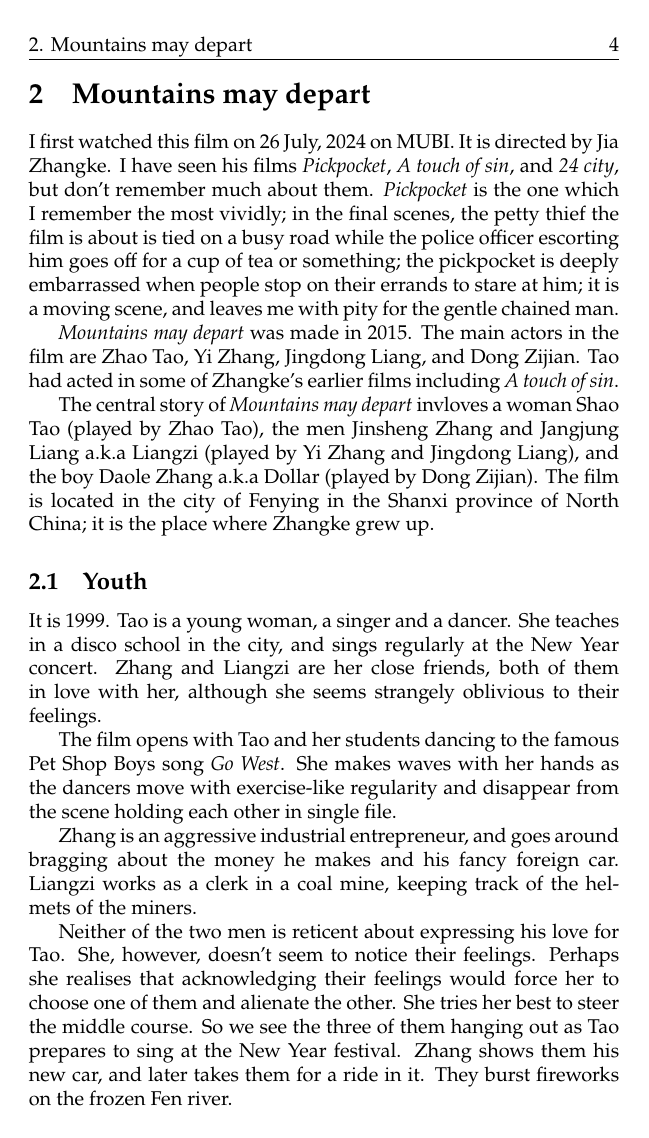
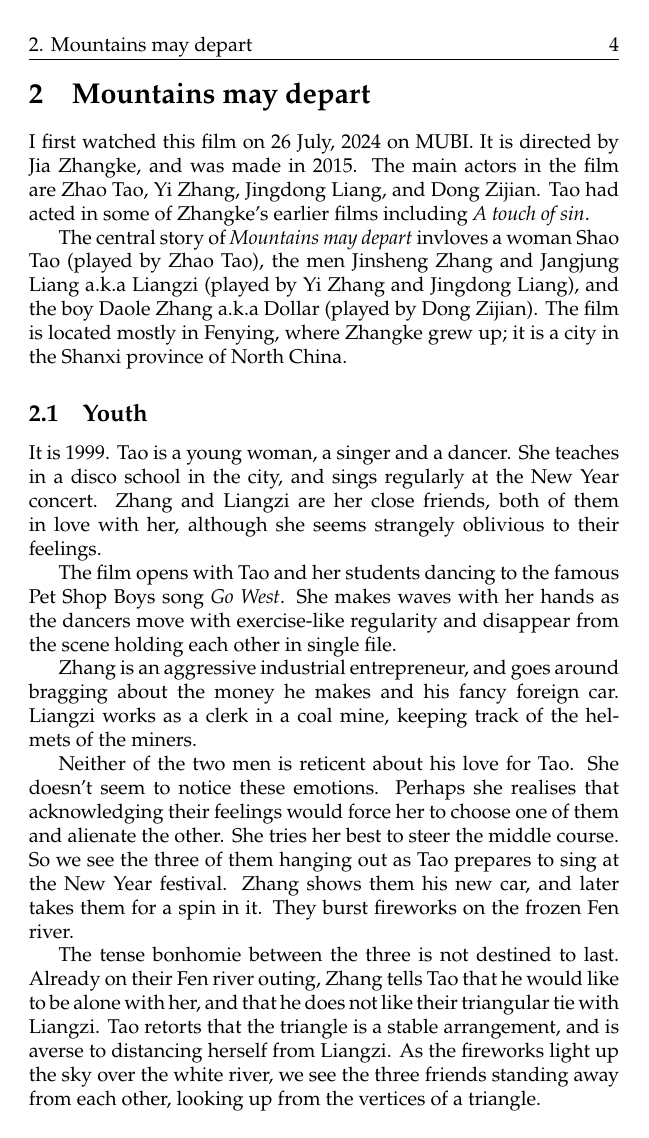
Before and after one commit to raghnysh/mishmash, a LaTeX paper (notes.tex): page 4 of 9. Compiled offline with pdfLaTeX.

Commit message:
Edit the section on `Mountains may depart'
* notes.tex: Simplify and pare down the section on `Mountains may
  depart' a bit.

```diff
--- a/notes.tex
+++ b/notes.tex
@@ -19,7 +19,7 @@
 
 \hypersetup{pdfauthor={Raghavendra Nyshadham (rn@raghnysh.com)}}
 
-\date{2024-08-04}
+\date{2024-08-05}
 
 \begin{document}
 
@@ -50,26 +50,16 @@ files of the current version of the document are available at
 \label{sec:ov8yna0s}
 
 I first watched this film on 26 July, 2024 on MUBI.  It is directed by
-Jia Zhangke.  I have seen his films \emph{Pickpocket}, \emph{A touch
-  of sin}, and \emph{24 city}, but don't remember much about them.
-\emph{Pickpocket} is the one which I remember the most vividly; in the
-final scenes, the petty thief the film is about is tied on a busy road
-while the police officer escorting him goes off for a cup of tea or
-something; the pickpocket is deeply embarrassed when people stop on
-their errands to stare at him; it is a moving scene, and leaves me
-with pity for the gentle chained man.
-
-\emph{Mountains may depart} was made in 2015.  The main actors in the
-film are Zhao Tao, Yi Zhang, Jingdong Liang, and Dong Zijian.  Tao had
-acted in some of Zhangke's earlier films including \emph{A touch of
-  sin}.
+Jia Zhangke, and was made in 2015.  The main actors in the film are
+Zhao Tao, Yi Zhang, Jingdong Liang, and Dong Zijian.  Tao had acted in
+some of Zhangke's earlier films including \emph{A touch of sin}.
 
 The central story of \emph{Mountains may depart} invloves a woman Shao
 Tao (played by Zhao Tao), the men Jinsheng Zhang and Jangjung Liang
 a.k.a Liangzi (played by Yi Zhang and Jingdong Liang), and the boy
 Daole Zhang a.k.a Dollar (played by Dong Zijian).  The film is located
-in the city of Fenying in the Shanxi province of North China; it is
-the place where Zhangke grew up.
+mostly in Fenying, where Zhangke grew up; it is a city in the Shanxi
+province of North China.
 
 \subsection{Youth}
 \label{sec:jfdg3q3z}
@@ -90,14 +80,13 @@ bragging about the money he makes and his fancy foreign car.  Liangzi
 works as a clerk in a coal mine, keeping track of the helmets of the
 miners.
 
-Neither of the two men is reticent about expressing his love for Tao.
-She, however, doesn't seem to notice their feelings.  Perhaps she
-realises that acknowledging their feelings would force her to choose
-one of them and alienate the other.  She tries her best to steer the
-middle course.  So we see the three of them hanging out as Tao
-prepares to sing at the New Year festival.  Zhang shows them his new
-car, and later takes them for a ride in it.  They burst fireworks on
-the frozen Fen river.
+Neither of the two men is reticent about his love for Tao.  She
+doesn't seem to notice these emotions.  Perhaps she realises that
+acknowledging their feelings would force her to choose one of them and
+alienate the other.  She tries her best to steer the middle course.
+So we see the three of them hanging out as Tao prepares to sing at the
+New Year festival.  Zhang shows them his new car, and later takes them
+for a spin in it.  They burst fireworks on the frozen Fen river.
 
 The tense bonhomie between the three is not destined to last.  Already
 on their Fen river outing, Zhang tells Tao that he would like to be
```
Also changed, not shown: notes.tex (22 more changed lines).
